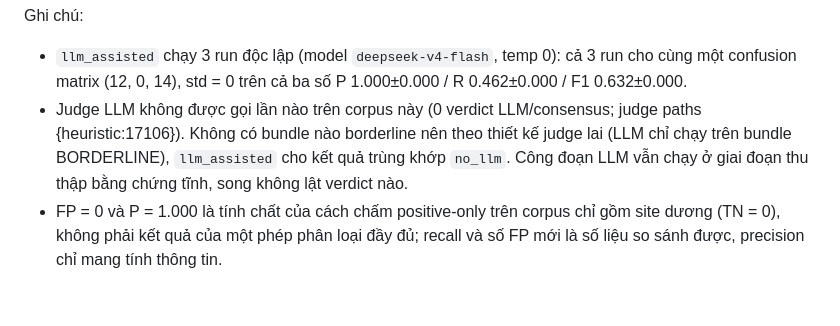
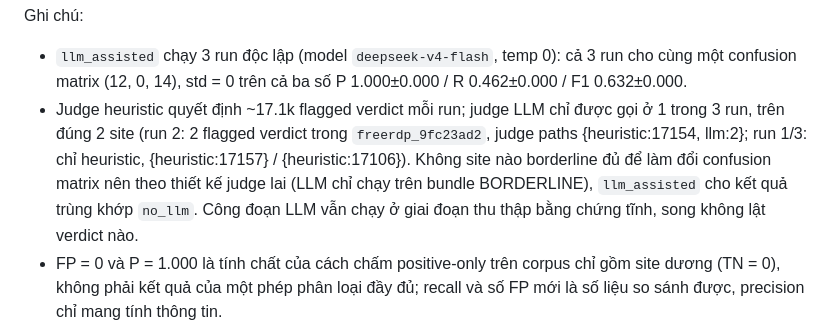
Before and after one commit to ledunguit/cleak, a Markdown page: paper/chapters/appendix-a-confusion-matrices.md, the part around the change. Drawn GitHub-style; blank space fills up the shorter version.

Commit message:
docs(appendix): A.8 judge-path sentence reconciled with FREEZE row 10 (run 2 llm:2)

```diff
--- a/paper/chapters/appendix-a-confusion-matrices.md
+++ b/paper/chapters/appendix-a-confusion-matrices.md
@@ -166,11 +166,14 @@ Ghi chú:
 - `llm_assisted` chạy 3 run độc lập (model `deepseek-v4-flash`, temp 0): cả
   3 run cho cùng một confusion matrix (12, 0, 14), std = 0 trên cả ba số
   P 1.000±0.000 / R 0.462±0.000 / F1 0.632±0.000.
-- Judge LLM không được gọi lần nào trên corpus này (0 verdict LLM/consensus;
-  judge paths {heuristic:17106}). Không có bundle nào borderline nên theo
-  thiết kế judge lai (LLM chỉ chạy trên bundle BORDERLINE), `llm_assisted`
-  cho kết quả trùng khớp `no_llm`. Công đoạn LLM vẫn chạy ở giai đoạn thu
-  thập bằng chứng tĩnh, song không lật verdict nào.
+- Judge heuristic quyết định ~17.1k flagged verdict mỗi run; judge LLM chỉ
+  được gọi ở 1 trong 3 run, trên đúng 2 site (run 2: 2 flagged verdict trong
+  `freerdp_9fc23ad2`, judge paths {heuristic:17154, llm:2}; run 1/3: chỉ
+  heuristic, {heuristic:17157} / {heuristic:17106}). Không site nào borderline
+  đủ để làm đổi confusion matrix nên theo thiết kế judge lai (LLM chỉ chạy
+  trên bundle BORDERLINE), `llm_assisted` cho kết quả trùng khớp `no_llm`.
+  Công đoạn LLM vẫn chạy ở giai đoạn thu thập bằng chứng tĩnh, song không
+  lật verdict nào.
 - FP = 0 và P = 1.000 là tính chất của cách chấm positive-only trên corpus
   chỉ gồm site dương (TN = 0), không phải kết quả của một phép phân loại
   đầy đủ; recall và số FP mới là số liệu so sánh được, precision chỉ mang
```
